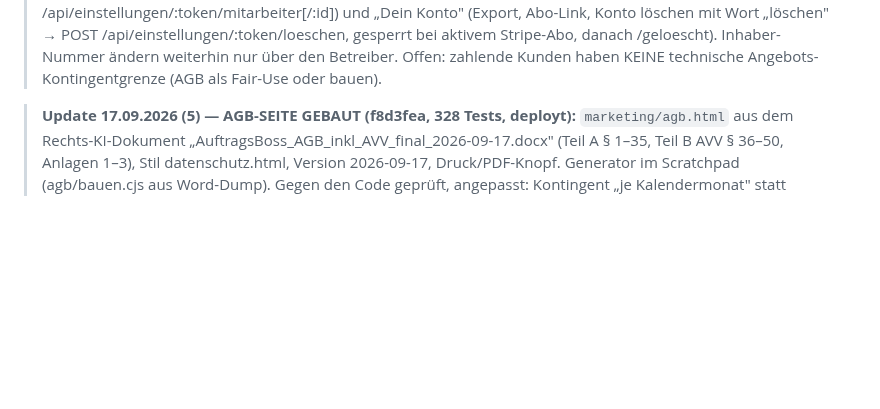
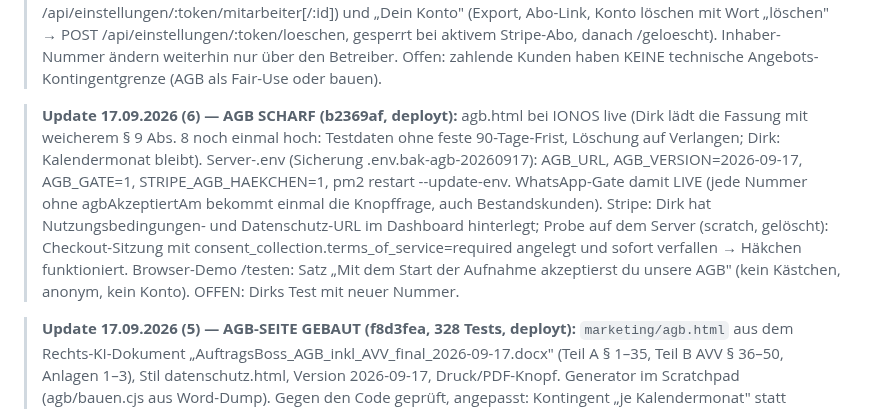
Before and after one commit to Produktwerke/auftragsboss, a Markdown page: CLAUDE.md, the part around the change. GitHub-like rendering; blank space fills up the shorter version.

Commit message:
Doku: AGB-Gate und Stripe-Haekchen scharf (17.09.2026)
Co-Authored-By: Claude Fable 5.1 <noreply@anthropic.com>

```diff
--- a/CLAUDE.md
+++ b/CLAUDE.md
@@ -153,6 +153,14 @@ laufende `dev:editor`/`dev`-Tasks stoppen.
 >   „Dein Konto" (Export, Abo-Link, Konto löschen mit Wort „löschen" → POST /api/einstellungen/:token/loeschen, gesperrt bei aktivem
 >   Stripe-Abo, danach /geloescht). Inhaber-Nummer ändern weiterhin nur über den Betreiber.
 >   Offen: zahlende Kunden haben KEINE technische Angebots-Kontingentgrenze (AGB als Fair-Use oder bauen).
+
+> **Update 17.09.2026 (6) — AGB SCHARF (b2369af, deployt):** agb.html bei IONOS live (Dirk lädt die Fassung mit weicherem § 9 Abs. 8
+>   noch einmal hoch: Testdaten ohne feste 90-Tage-Frist, Löschung auf Verlangen; Dirk: Kalendermonat bleibt). Server-.env (Sicherung
+>   .env.bak-agb-20260917): AGB_URL, AGB_VERSION=2026-09-17, AGB_GATE=1, STRIPE_AGB_HAEKCHEN=1, pm2 restart --update-env. WhatsApp-Gate
+>   damit LIVE (jede Nummer ohne agbAkzeptiertAm bekommt einmal die Knopffrage, auch Bestandskunden). Stripe: Dirk hat Nutzungsbedingungen-
+>   und Datenschutz-URL im Dashboard hinterlegt; Probe auf dem Server (scratch, gelöscht): Checkout-Sitzung mit
+>   consent_collection.terms_of_service=required angelegt und sofort verfallen → Häkchen funktioniert. Browser-Demo /testen: Satz
+>   „Mit dem Start der Aufnahme akzeptierst du unsere AGB" (kein Kästchen, anonym, kein Konto). OFFEN: Dirks Test mit neuer Nummer.
 
 > **Update 17.09.2026 (5) — AGB-SEITE GEBAUT (f8d3fea, 328 Tests, deployt):** `marketing/agb.html` aus dem Rechts-KI-Dokument
 >   „AuftragsBoss_AGB_inkl_AVV_final_2026-09-17.docx" (Teil A § 1–35, Teil B AVV § 36–50, Anlagen 1–3), Stil datenschutz.html, Version
```
